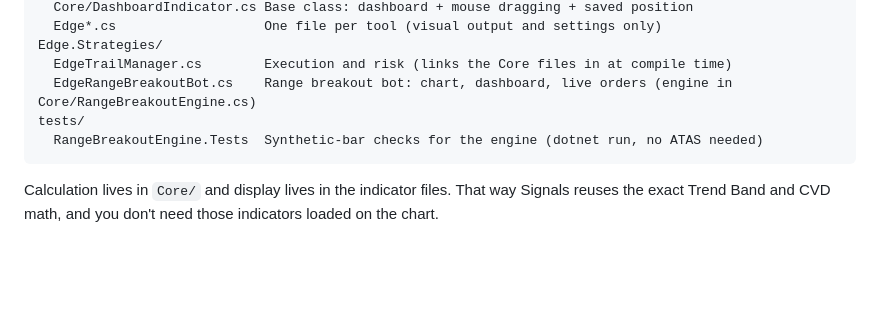
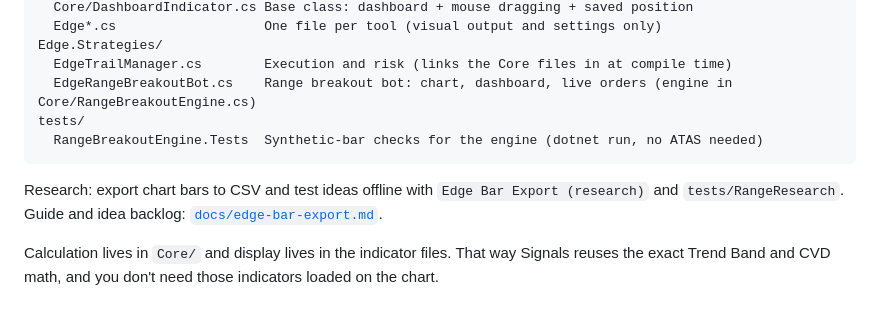
Before and after one commit to timodom/timodom.github.io, a Markdown page: atas-edge/README.md, the part around the change. Rendered like a GitHub page; blank space fills up the shorter version.

````diff
--- a/atas-edge/README.md
+++ b/atas-edge/README.md
@@ -53,4 +53,6 @@ tests/
   RangeBreakoutEngine.Tests  Synthetic-bar checks for the engine (dotnet run, no ATAS needed)
 ```
 
+Research: export chart bars to CSV and test ideas offline with `Edge Bar Export (research)` and `tests/RangeResearch`. Guide and idea backlog: [`docs/edge-bar-export.md`](docs/edge-bar-export.md).
+
 Calculation lives in `Core/` and display lives in the indicator files. That way Signals reuses the exact Trend Band and CVD math, and you don't need those indicators loaded on the chart.
````
Also changed, not shown: atas-edge/docs/edge-bar-export.md (added, +55 -0 lines).
